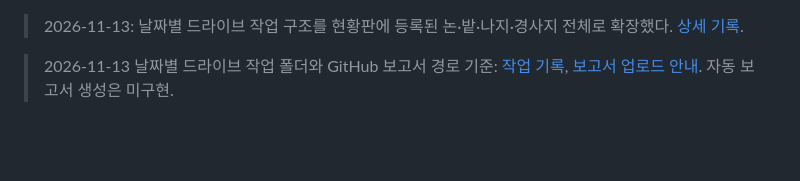
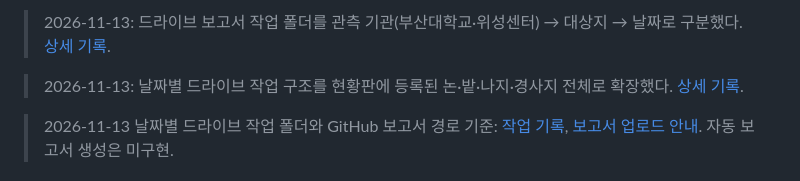
Before and after one commit to KWAK0426/NBAR, a Markdown page: docs/COORDINATION.md, the part around the change. Drawn GitHub-style; blank space fills up the shorter version.

```diff
--- a/docs/COORDINATION.md
+++ b/docs/COORDINATION.md
@@ -1,3 +1,5 @@
+> 2026-11-13: 드라이브 보고서 작업 폴더를 관측 기관(부산대학교·위성센터) → 대상지 → 날짜로 구분했다. [상세 기록](updates/2026-11-13_report-folders-agency.md).
+
 > 2026-11-13: 날짜별 드라이브 작업 구조를 현황판에 등록된 논·밭·나지·경사지 전체로 확장했다. [상세 기록](updates/2026-11-13_all-cover-folders.md).
 
 > 2026-11-13 날짜별 드라이브 작업 폴더와 GitHub 보고서 경로 기준: [작업 기록](updates/2026-11-13_date-report-folders.md), [보고서 업로드 안내](REPORT_UPLOAD_GUIDE.md). 자동 보고서 생성은 미구현.
```
Also changed, not shown: docs/REPORT_UPLOAD_GUIDE.md (+2 -0 lines), docs/updates/2026-11-13_report-folders-agency.md (added, +7 -0 lines).
